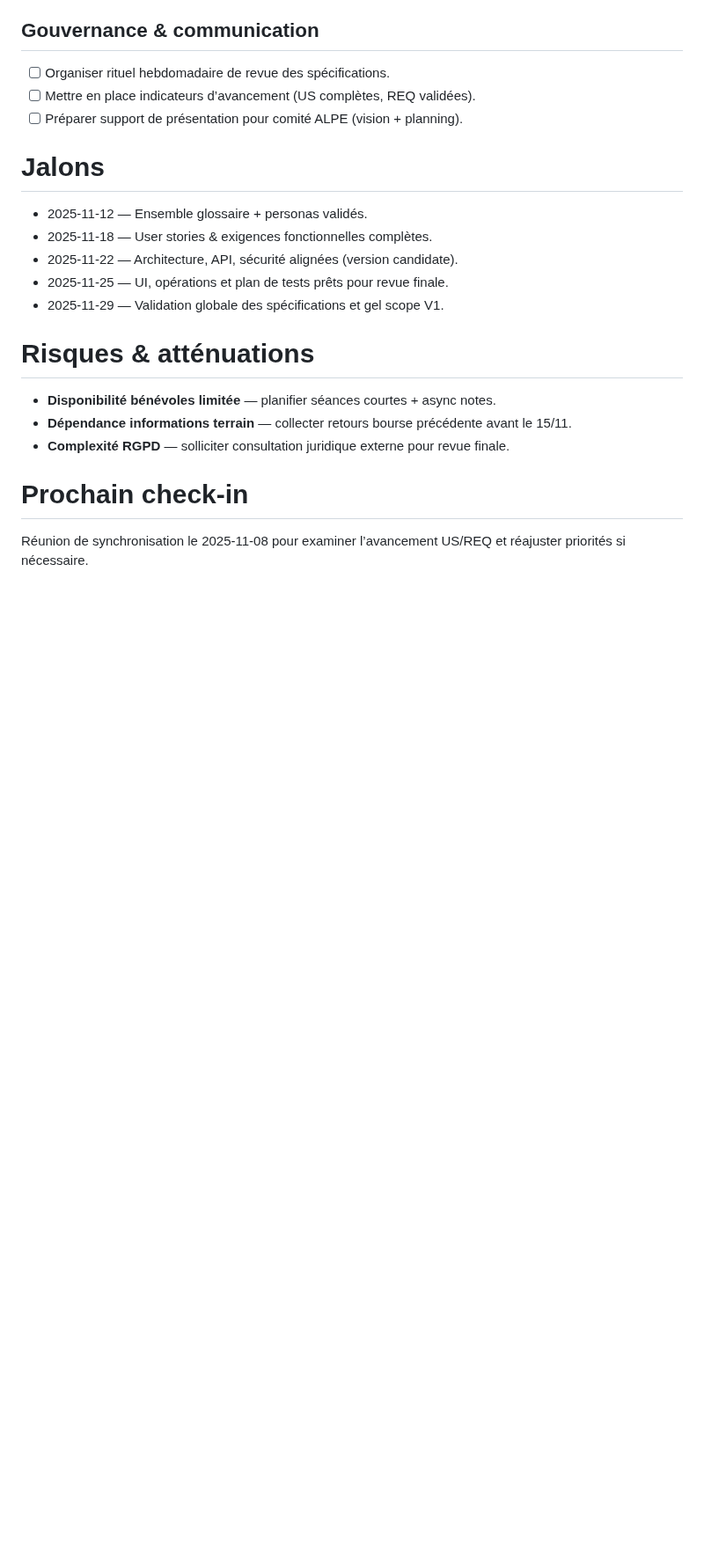
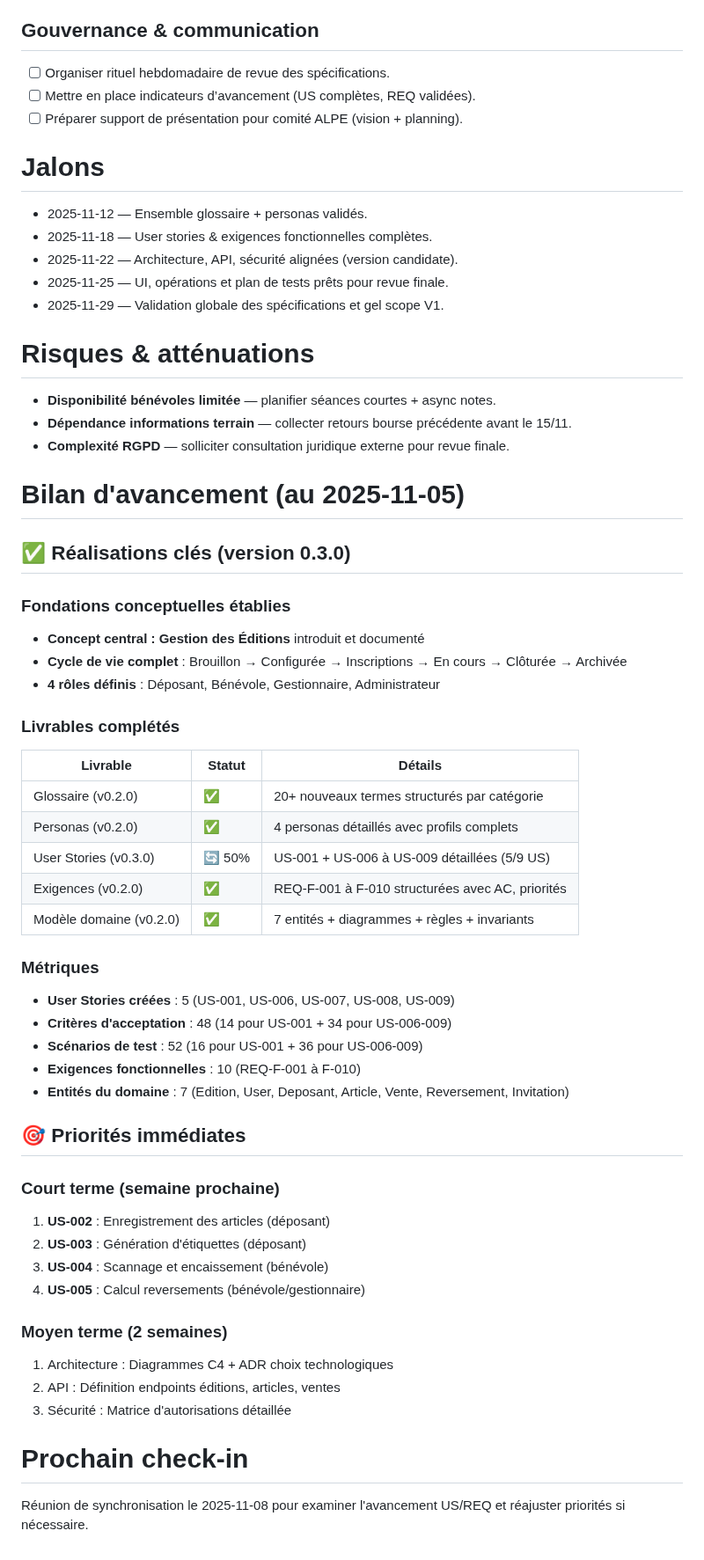
Before and after one commit to ALPE-Plaisance-du-Touch/Gestionnaire-de-Bourse-ALPE, a Markdown page: docs/plan.md, the part around one of its changes. Shown at 88% size. Drawn GitHub-style; blank space fills up the shorter version.

```diff
--- a/docs/plan.md
+++ b/docs/plan.md
@@ -97,6 +134,44 @@ Organiser la production et la validation des spécifications de l’application
 - **Dépendance informations terrain** — collecter retours bourse précédente avant le 15/11.
 - **Complexité RGPD** — solliciter consultation juridique externe pour revue finale.
 
+# Bilan d'avancement (au 2025-11-05)
+
+## ✅ Réalisations clés (version 0.3.0)
+
+### Fondations conceptuelles établies
+- **Concept central : Gestion des Éditions** introduit et documenté
+- **Cycle de vie complet** : Brouillon → Configurée → Inscriptions → En cours → Clôturée → Archivée
+- **4 rôles définis** : Déposant, Bénévole, Gestionnaire, Administrateur
+
+### Livrables complétés
+| Livrable | Statut | Détails |
+|----------|--------|---------|
+| Glossaire (v0.2.0) | ✅ | 20+ nouveaux termes structurés par catégorie |
+| Personas (v0.2.0) | ✅ | 4 personas détaillés avec profils complets |
+| User Stories (v0.3.0) | 🔄 50% | US-001 + US-006 à US-009 détaillées (5/9 US) |
+| Exigences (v0.2.0) | ✅ | REQ-F-001 à F-010 structurées avec AC, priorités |
+| Modèle domaine (v0.2.0) | ✅ | 7 entités + diagrammes + règles + invariants |
+
+### Métriques
+- **User Stories créées** : 5 (US-001, US-006, US-007, US-008, US-009)
+- **Critères d'acceptation** : 48 (14 pour US-001 + 34 pour US-006-009)
+- **Scénarios de test** : 52 (16 pour US-001 + 36 pour US-006-009)
+- **Exigences fonctionnelles** : 10 (REQ-F-001 à F-010)
+- **Entités du domaine** : 7 (Edition, User, Deposant, Article, Vente, Reversement, Invitation)
+
+## 🎯 Priorités immédiates
+
+### Court terme (semaine prochaine)
+1. **US-002** : Enregistrement des articles (déposant)
+2. **US-003** : Génération d'étiquettes (déposant)
+3. **US-004** : Scannage et encaissement (bénévole)
+4. **US-005** : Calcul reversements (bénévole/gestionnaire)
+
+### Moyen terme (2 semaines)
+1. Architecture : Diagrammes C4 + ADR choix technologiques
+2. API : Définition endpoints éditions, articles, ventes
+3. Sécurité : Matrice d'autorisations détaillée
+
 # Prochain check-in
 
-Réunion de synchronisation le 2025-11-08 pour examiner l’avancement US/REQ et réajuster priorités si nécessaire.
+Réunion de synchronisation le 2025-11-08 pour examiner l'avancement US/REQ et réajuster priorités si nécessaire.
```
Also changed, not shown: other parts of docs/plan.md (+63 -26 lines).
